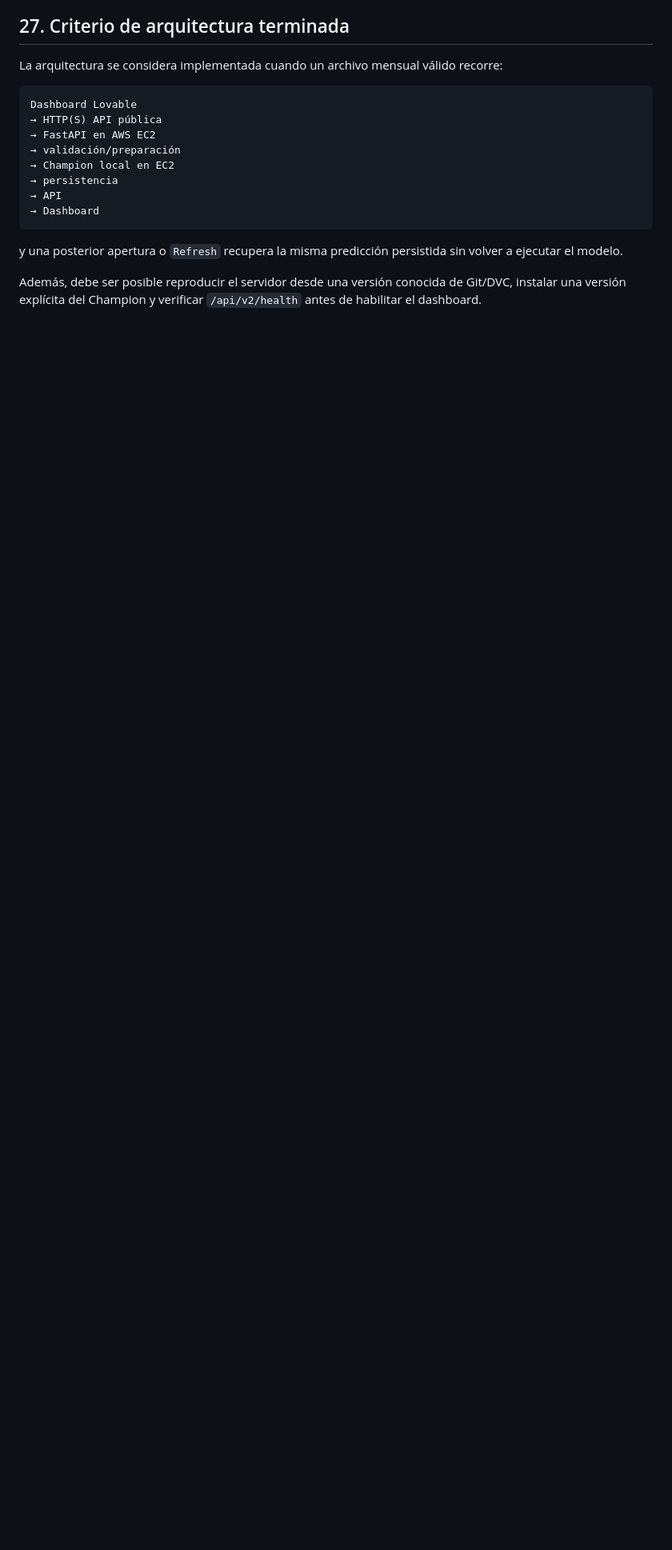
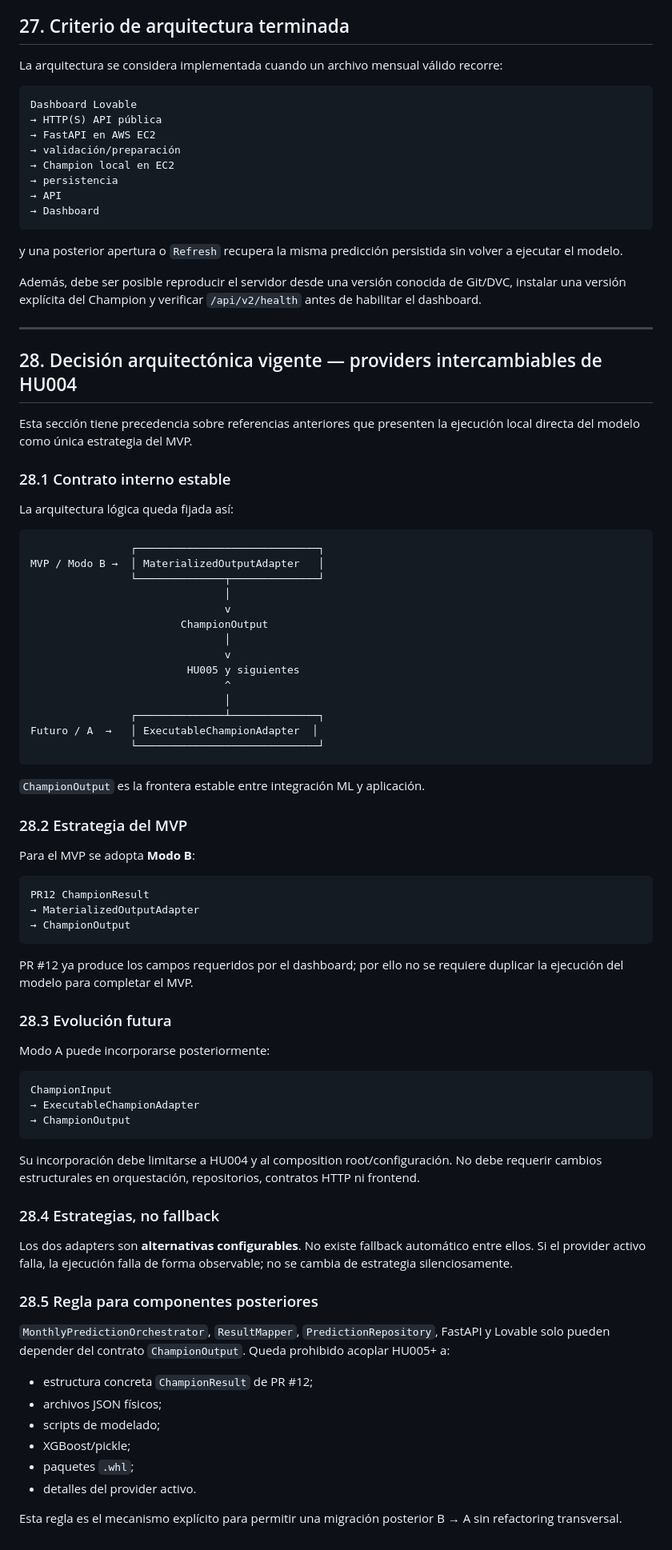
Before and after one commit to j-mauro-r/microproyecto-tema3, a Markdown page: dashboard_prototipos/docs/arquitectura.md, the part around the change. Shown at 80% size. GitHub-like rendering; blank space fills up the shorter version.

Commit message:
docs(architecture): define interchangeable Champion providers for MVP evolution

````diff
--- a/dashboard_prototipos/docs/arquitectura.md
+++ b/dashboard_prototipos/docs/arquitectura.md
@@ -630,3 +630,73 @@ Dashboard Lovable
 y una posterior apertura o `Refresh` recupera la misma predicción persistida sin volver a ejecutar el modelo.
 
 Además, debe ser posible reproducir el servidor desde una versión conocida de Git/DVC, instalar una versión explícita del Champion y verificar `/api/v2/health` antes de habilitar el dashboard.
+
+---
+
+## 28. Decisión arquitectónica vigente — providers intercambiables de HU004
+
+Esta sección tiene precedencia sobre referencias anteriores que presenten la ejecución local directa del modelo como única estrategia del MVP.
+
+### 28.1 Contrato interno estable
+
+La arquitectura lógica queda fijada así:
+
+```text
+                ┌─────────────────────────────┐
+MVP / Modo B →  │ MaterializedOutputAdapter   │
+                └──────────────┬──────────────┘
+                               │
+                               v
+                        ChampionOutput
+                               │
+                               v
+                         HU005 y siguientes
+                               ^
+                               │
+                ┌──────────────┴──────────────┐
+Futuro / A  →   │ ExecutableChampionAdapter  │
+                └─────────────────────────────┘
+```
+
+`ChampionOutput` es la frontera estable entre integración ML y aplicación.
+
+### 28.2 Estrategia del MVP
+
+Para el MVP se adopta **Modo B**:
+
+```text
+PR12 ChampionResult
+→ MaterializedOutputAdapter
+→ ChampionOutput
+```
+
+PR #12 ya produce los campos requeridos por el dashboard; por ello no se requiere duplicar la ejecución del modelo para completar el MVP.
+
+### 28.3 Evolución futura
+
+Modo A puede incorporarse posteriormente:
+
+```text
+ChampionInput
+→ ExecutableChampionAdapter
+→ ChampionOutput
+```
+
+Su incorporación debe limitarse a HU004 y al composition root/configuración. No debe requerir cambios estructurales en orquestación, repositorios, contratos HTTP ni frontend.
+
+### 28.4 Estrategias, no fallback
+
+Los dos adapters son **alternativas configurables**. No existe fallback automático entre ellos. Si el provider activo falla, la ejecución falla de forma observable; no se cambia de estrategia silenciosamente.
+
+### 28.5 Regla para componentes posteriores
+
+`MonthlyPredictionOrchestrator`, `ResultMapper`, `PredictionRepository`, FastAPI y Lovable solo pueden depender del contrato `ChampionOutput`. Queda prohibido acoplar HU005+ a:
+
+- estructura concreta `ChampionResult` de PR #12;
+- archivos JSON físicos;
+- scripts de modelado;
+- XGBoost/pickle;
+- paquetes `.whl`;
+- detalles del provider activo.
+
+Esta regla es el mecanismo explícito para permitir una migración posterior B → A sin refactoring transversal.
````
